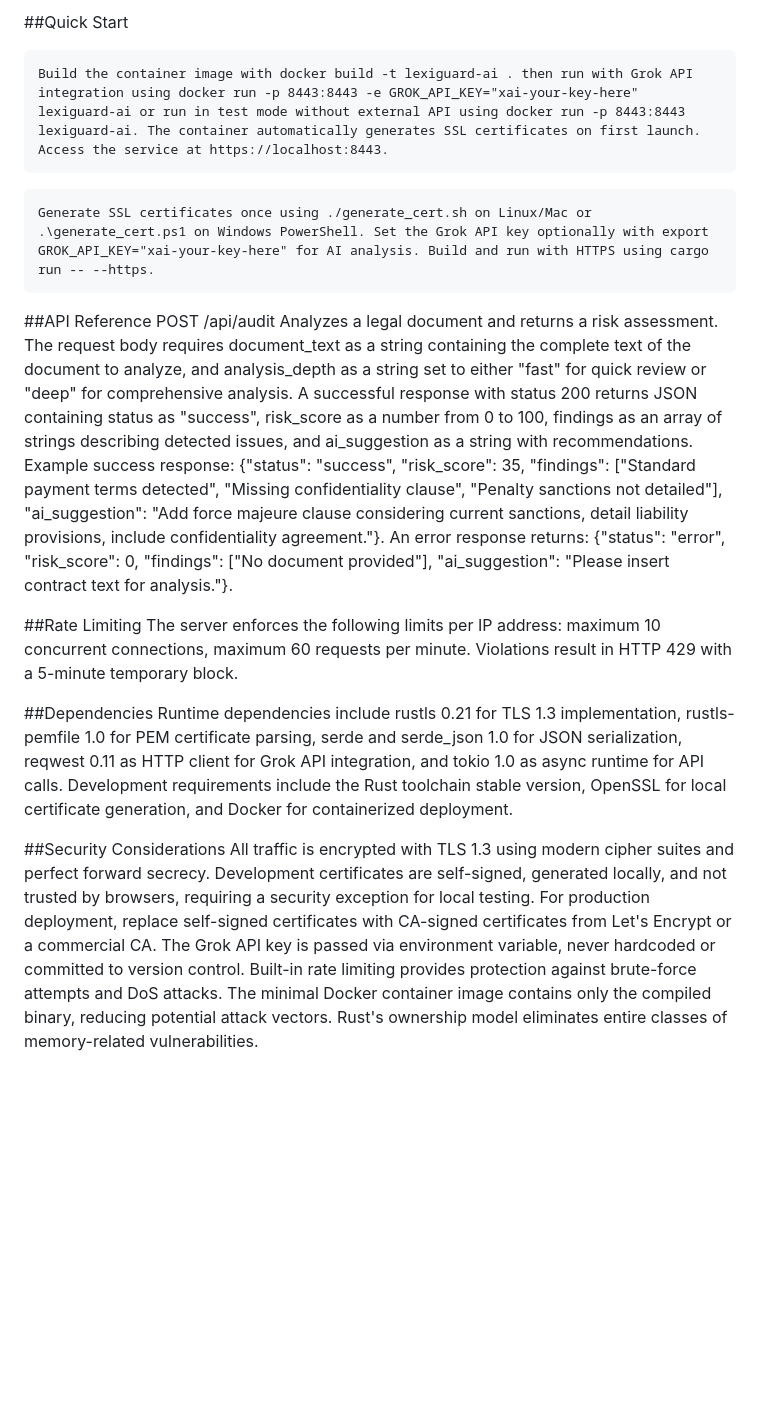
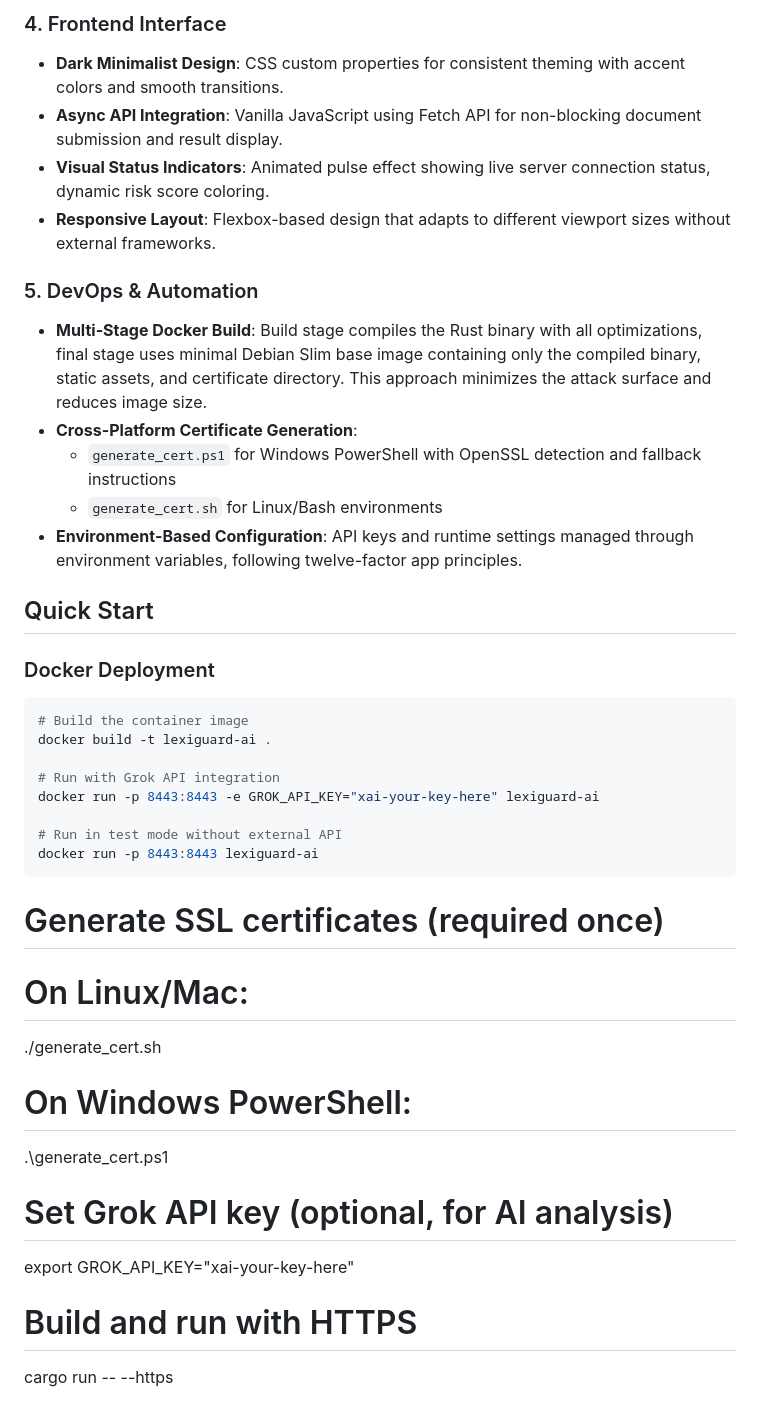
Before and after one commit to subhumman/rserv, a Markdown page: README.md, the part around one of its changes. Drawn GitHub-style; blank space fills up the shorter version.

````diff
--- a/README.md
+++ b/README.md
@@ -23,21 +35,40 @@ Multi-stage Docker build compiles the Rust binary with all optimizations in the
 
-##Quick Start
-``` Docker
-Build the container image with docker build -t lexiguard-ai . then run with Grok API integration using docker run -p 8443:8443 -e GROK_API_KEY="xai-your-key-here" lexiguard-ai or run in test mode without external API using docker run -p 8443:8443 lexiguard-ai. The container automatically generates SSL certificates on first launch. Access the service at https://localhost:8443.
-```
-```Local Development
-Generate SSL certificates once using ./generate_cert.sh on Linux/Mac or .\generate_cert.ps1 on Windows PowerShell. Set the Grok API key optionally with export GROK_API_KEY="xai-your-key-here" for AI analysis. Build and run with HTTPS using cargo run -- --https.
+### 4. Frontend Interface
+- **Dark Minimalist Design**: CSS custom properties for consistent theming with accent colors and smooth transitions.
+- **Async API Integration**: Vanilla JavaScript using Fetch API for non-blocking document submission and result display.
+- **Visual Status Indicators**: Animated pulse effect showing live server connection status, dynamic risk score coloring.
+- **Responsive Layout**: Flexbox-based design that adapts to different viewport sizes without external frameworks.
+
+### 5. DevOps & Automation
+- **Multi-Stage Docker Build**: Build stage compiles the Rust binary with all optimizations, final stage uses minimal Debian Slim base image containing only the compiled binary, static assets, and certificate directory. This approach minimizes the attack surface and reduces image size.
+- **Cross-Platform Certificate Generation**:
+  - `generate_cert.ps1` for Windows PowerShell with OpenSSL detection and fallback instructions
+  - `generate_cert.sh` for Linux/Bash environments
+- **Environment-Based Configuration**: API keys and runtime settings managed through environment variables, following twelve-factor app principles.
+
+
+## Quick Start
+
+### Docker Deployment
+```bash
+# Build the container image
+docker build -t lexiguard-ai .
+
+# Run with Grok API integration
+docker run -p 8443:8443 -e GROK_API_KEY="xai-your-key-here" lexiguard-ai
+
+# Run in test mode without external API
+docker run -p 8443:8443 lexiguard-ai
 ```
 
-##API Reference
-POST /api/audit
-Analyzes a legal document and returns a risk assessment. The request body requires document_text as a string containing the complete text of the document to analyze, and analysis_depth as a string set to either "fast" for quick review or "deep" for comprehensive analysis. A successful response with status 200 returns JSON containing status as "success", risk_score as a number from 0 to 100, findings as an array of strings describing detected issues, and ai_suggestion as a string with recommendations. Example success response: {"status": "success", "risk_score": 35, "findings": ["Standard payment terms detected", "Missing confidentiality clause", "Penalty sanctions not detailed"], "ai_suggestion": "Add force majeure clause considering current sanctions, detail liability provisions, include confidentiality agreement."}. An error response returns: {"status": "error", "risk_score": 0, "findings": ["No document provided"], "ai_suggestion": "Please insert contract text for analysis."}.
+# Generate SSL certificates (required once)
+# On Linux/Mac:
+./generate_cert.sh
+# On Windows PowerShell:
+.\generate_cert.ps1
 
-##Rate Limiting
-The server enforces the following limits per IP address: maximum 10 concurrent connections, maximum 60 requests per minute. Violations result in HTTP 429 with a 5-minute temporary block.
+# Set Grok API key (optional, for AI analysis)
+export GROK_API_KEY="xai-your-key-here"
 
-##Dependencies
-Runtime dependencies include rustls 0.21 for TLS 1.3 implementation, rustls-pemfile 1.0 for PEM certificate parsing, serde and serde_json 1.0 for JSON serialization, reqwest 0.11 as HTTP client for Grok API integration, and tokio 1.0 as async runtime for API calls. Development requirements include the Rust toolchain stable version, OpenSSL for local certificate generation, and Docker for containerized deployment.
-
-##Security Considerations
-All traffic is encrypted with TLS 1.3 using modern cipher suites and perfect forward secrecy. Development certificates are self-signed, generated locally, and not trusted by browsers, requiring a security exception for local testing. For production deployment, replace self-signed certificates with CA-signed certificates from Let's Encrypt or a commercial CA. The Grok API key is passed via environment variable, never hardcoded or committed to version control. Built-in rate limiting provides protection against brute-force attempts and DoS attacks. The minimal Docker container image contains only the compiled binary, reducing potential attack vectors. Rust's ownership model eliminates entire classes of memory-related vulnerabilities.
+# Build and run with HTTPS
+cargo run -- --https
````
Also changed, not shown: other parts of README.md (+27 -15 lines).
